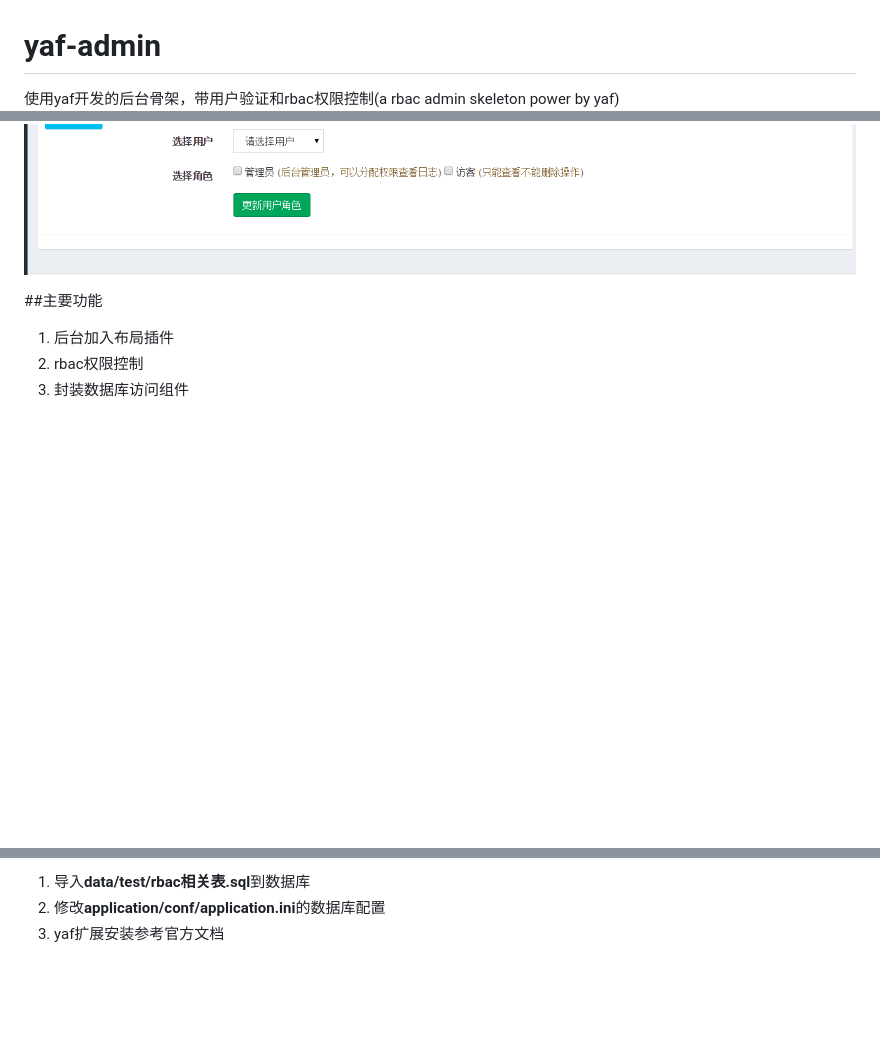
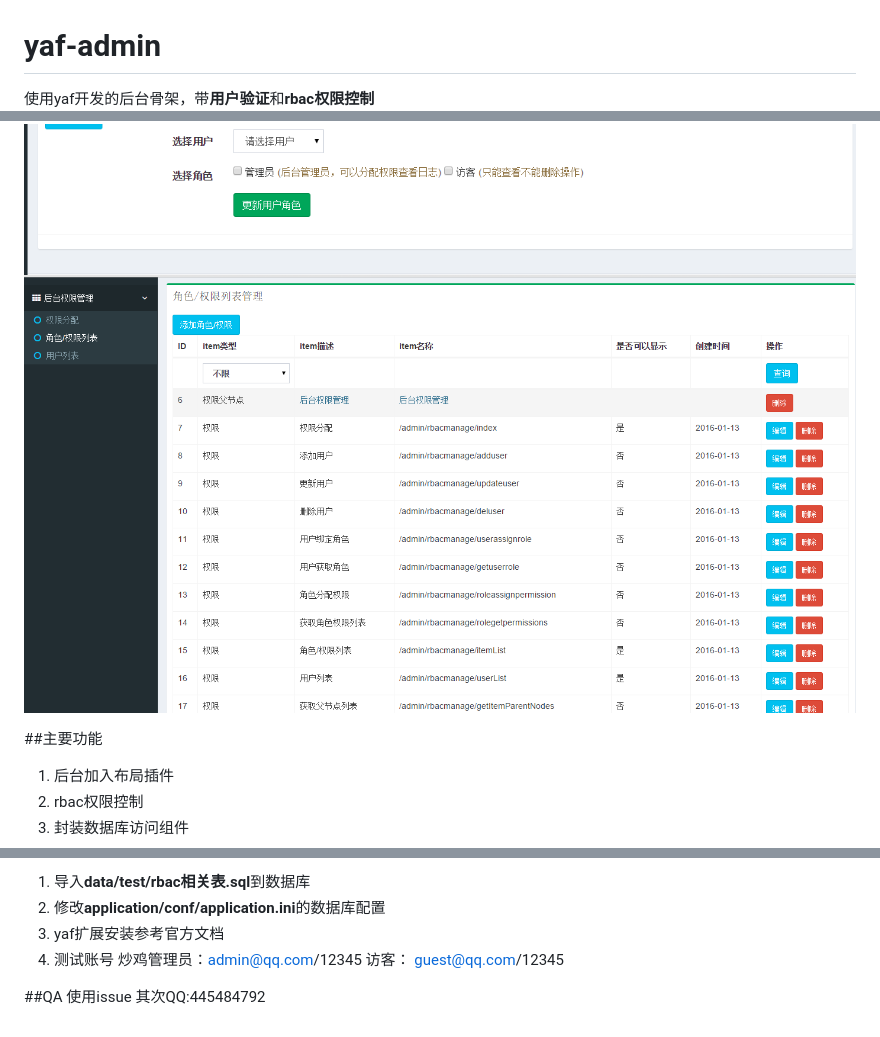
Before and after one commit to zhoushenn/yaf-admin, a Markdown page: README.md, 3 parts joined by grey strips. GitHub-like rendering; pictures changed too: readme/3.png (added); blank space fills up the shorter version.

```diff
--- a/README.md
+++ b/README.md
@@ -1,7 +1,8 @@
 # yaf-admin
-使用yaf开发的后台骨架，带用户验证和rbac权限控制(a rbac admin skeleton power by yaf)
+使用yaf开发的后台骨架，带**用户验证**和**rbac权限控制**
 ![1](/readme/1.png)
 ![1](/readme/2.png)
+![1](/readme/3.png)
 
 ##主要功能
 1. 后台加入布局插件
@@ -20,3 +21,10 @@
 1. 导入**data/test/rbac相关表.sql**到数据库
 2. 修改**application/conf/application.ini**的数据库配置
 3. yaf扩展安装参考官方文档
+4. 测试账号
+    炒鸡管理员：admin@qq.com/12345
+    访客：      guest@qq.com/12345
+
+##QA
+使用issue
+其次QQ:445484792
```
